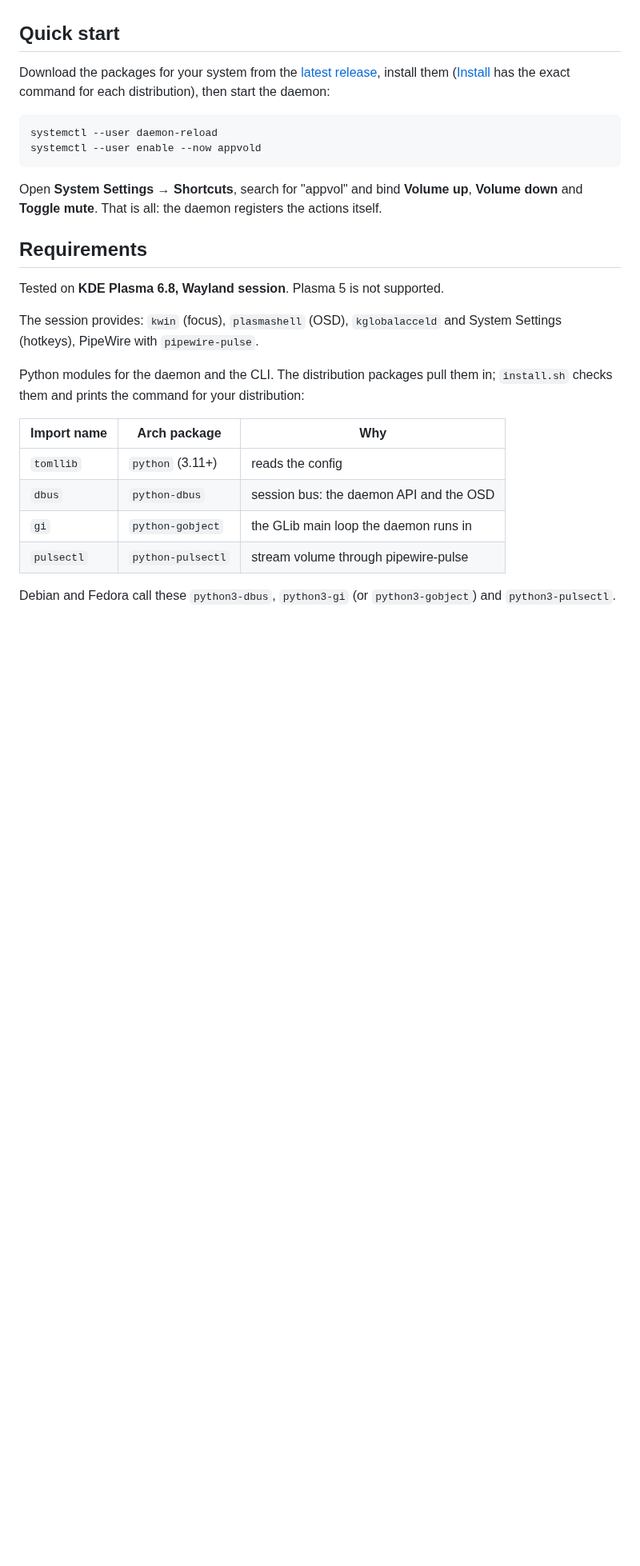
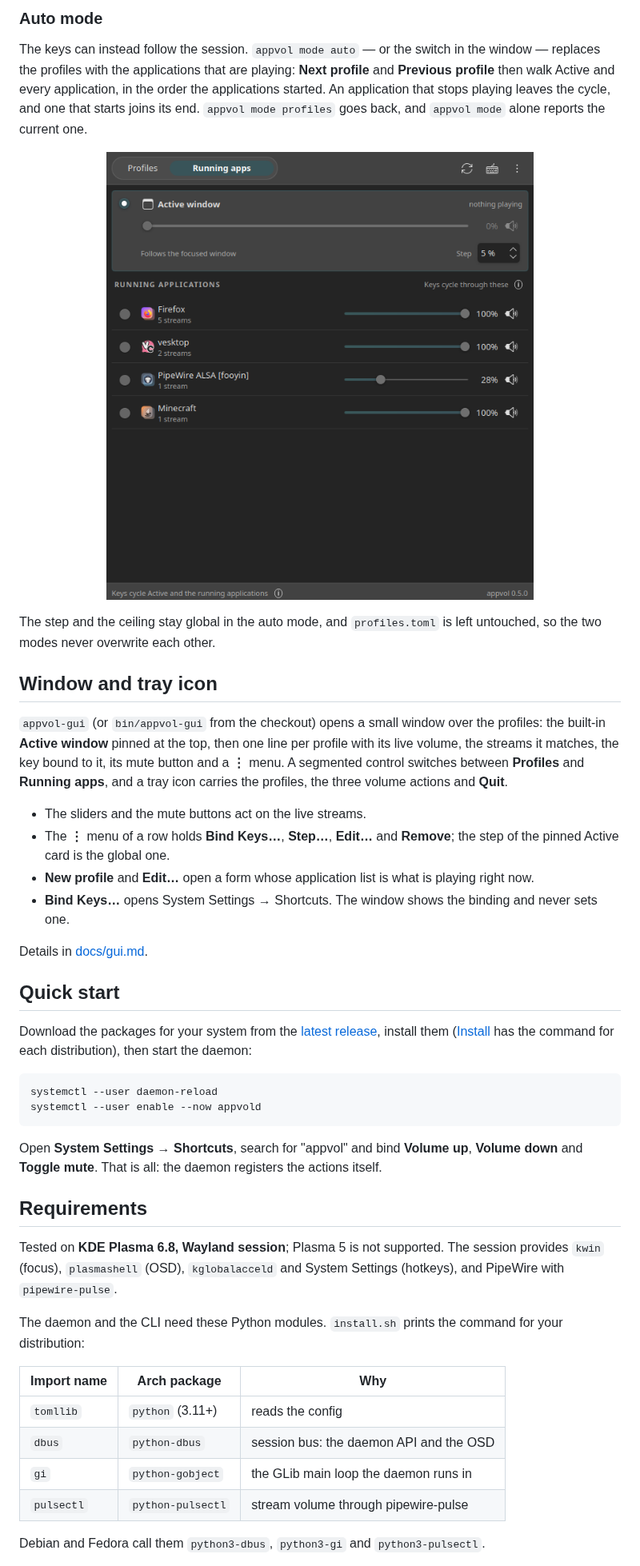
Before and after one commit to YaBulochka/appvol, a Markdown page: README.md, the part around one of its changes. Shown at 80% size. Rendered like a GitHub page; pictures changed too: docs/images/auto.png (added); blank space fills up the shorter version.

````diff
--- a/README.md
+++ b/README.md
@@ -27,10 +71,44 @@ tray icon for the profiles come with the `appvol-gui` package.
+### Auto mode
+
+The keys can instead follow the session. `appvol mode auto` — or the switch in
+the window — replaces the profiles with the applications that are playing:
+**Next profile** and **Previous profile** then walk Active and every application,
+in the order the applications started. An application that stops playing leaves
+the cycle, and one that starts joins its end. `appvol mode profiles` goes back,
+and `appvol mode` alone reports the current one.
+
+<p align="center">
+  <img src="docs/images/auto.png" alt="The appvol window in the running apps view: one line per application that is playing, with its icon, its streams and its live volume" width="640">
+</p>
+
+The step and the ceiling stay global in the auto mode, and `profiles.toml` is
+left untouched, so the two modes never overwrite each other.
+
+## Window and tray icon
+
+`appvol-gui` (or `bin/appvol-gui` from the checkout) opens a small window over the
+profiles: the built-in **Active window** pinned at the top, then one line per
+profile with its live volume, the streams it matches, the key bound to it, its
+mute button and a **⋮** menu. A segmented control switches between **Profiles**
+and **Running apps**, and a tray icon carries the profiles, the three volume
+actions and **Quit**.
+
+- The sliders and the mute buttons act on the live streams.
+- The **⋮** menu of a row holds **Bind Keys…**, **Step…**, **Edit…** and
+  **Remove**; the step of the pinned Active card is the global one.
+- **New profile** and **Edit…** open a form whose application list is what is
+  playing right now.
+- **Bind Keys…** opens System Settings → Shortcuts. The window shows the binding
+  and never sets one.
+
+Details in [docs/gui.md](docs/gui.md).
 
 ## Quick start
 
 Download the packages for your system from the
 [latest release](https://github.com/YaBulochka/appvol/releases/latest), install
-them ([Install](#install) has the exact command for each distribution), then start
-the daemon:
+them ([Install](#install) has the command for each distribution), then start the
+daemon:
 
 ```
 systemctl --user daemon-reload
@@ -43,13 +121,12 @@ itself.
 
 ## Requirements
 
-Tested on **KDE Plasma 6.8, Wayland session**. Plasma 5 is not supported.
+Tested on **KDE Plasma 6.8, Wayland session**; Plasma 5 is not supported. The
+session provides `kwin` (focus), `plasmashell` (OSD), `kglobalacceld` and System
+Settings (hotkeys), and PipeWire with `pipewire-pulse`.
 
-The session provides: `kwin` (focus), `plasmashell` (OSD), `kglobalacceld` and
-System Settings (hotkeys), PipeWire with `pipewire-pulse`.
-
-Python modules for the daemon and the CLI. The distribution packages pull them in;
-`install.sh` checks them and prints the command for your distribution:
+The daemon and the CLI need these Python modules. `install.sh` prints the command
+for your distribution:
 
 | Import name | Arch package      | Why                                     |
 | ----------- | ----------------- | --------------------------------------- |
@@ -58,6 +135,5 @@ Python modules for the daemon and the CLI. The distribution packages pull them i
 | `gi`        | `python-gobject`  | the GLib main loop the daemon runs in   |
 | `pulsectl`  | `python-pulsectl` | stream volume through pipewire-pulse    |
 
-Debian and Fedora call these `python3-dbus`, `python3-gi` (or `python3-gobject`)
-and `python3-pulsectl`.
+Debian and Fedora call them `python3-dbus`, `python3-gi` and `python3-pulsectl`.
 
````
Also changed, not shown: other parts of README.md (+62 -146 lines), docs/architecture.md (+1 -1 lines), docs/config.md (added, +20 -0 lines), docs/osd.md (+2 -2 lines), docs/troubleshooting.md (added, +27 -0 lines), docs/images/gui.png (deleted), docs/images/profile.png (added).
